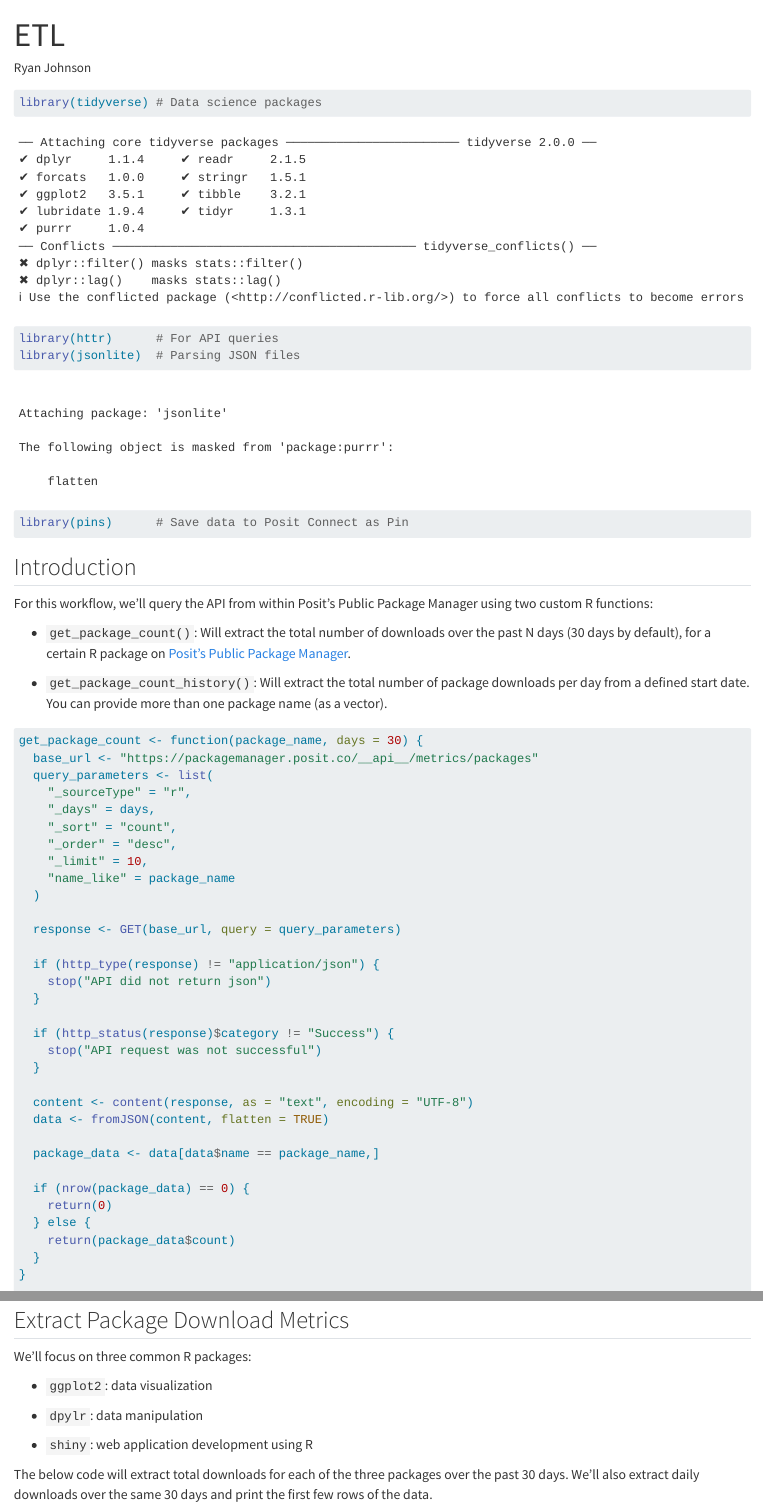
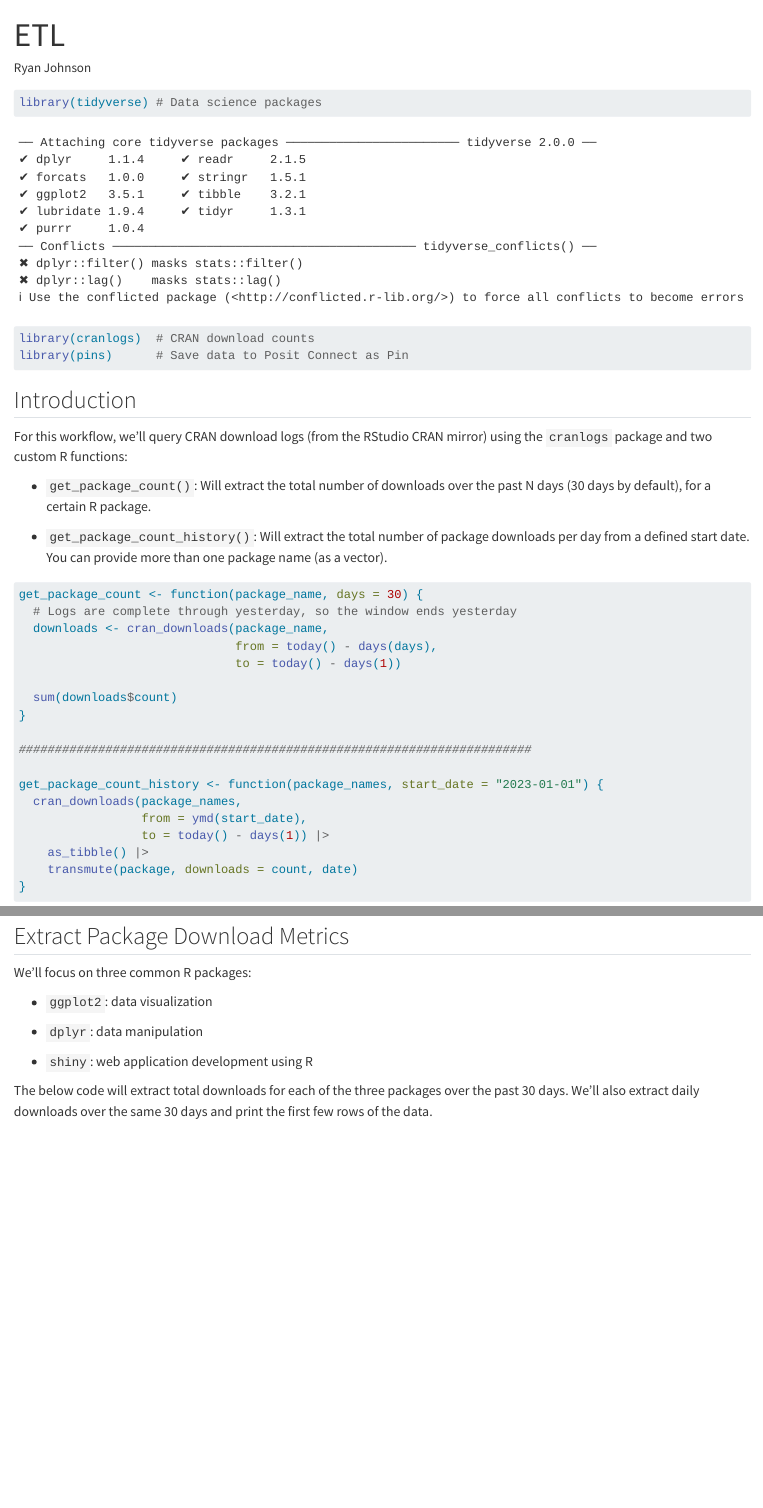
Before and after one commit to ryjohnson09/quarto-job-scheduling, a Quarto document (ETL.qmd): the page in a window 1100 px wide, from its top, and a second part further down, joined at a grey line. Rendered offline with R 4.5, knitr and Pandoc in place of Quarto, with nearby package versions; some code elsewhere in the file could not run offline; long lines of code are wrapped.

Commit message:
Rebuild renv and switch ETL to cranlogs
- Re-initialize renv (renv 1.3.1, R 4.4.3) with a fresh lockfile
- Replace the disabled Posit Package Manager metrics API in ETL.qmd
  with cranlogs, keeping function names and output shape
- Add cranlogs to the lockfile; purrr now comes from CRAN

````diff
--- a/ETL.qmd
+++ b/ETL.qmd
@@ -5,53 +5,33 @@
 
 ```{r}
 library(tidyverse) # Data science packages
-library(httr)      # For API queries
-library(jsonlite)  # Parsing JSON files
+library(cranlogs)  # CRAN download counts
 library(pins)      # Save data to Posit Connect as Pin
 ```
 
 ## Introduction
 
-For this workflow, we'll query the API from within Posit's Public Package Manager using two custom R functions:
+For this workflow, we'll query CRAN download logs (from the RStudio CRAN mirror) using the `cranlogs` package and two custom R functions:
 
--   `get_package_count()`: Will extract the total number of downloads over the past N days (30 days by default), for a certain R package on [Posit's Public Package Manager](https://packagemanager.posit.co/client/#/).
+-   `get_package_count()`: Will extract the total number of downloads over the past N days (30 days by default), for a certain R package.
 
 -   `get_package_count_history()`: Will extract the total number of package downloads per day from a defined start date. You can provide more than one package name (as a vector).
 
 ```{r}
 get_package_count <- function(package_name, days = 30) {
-  base_url <- "https://packagemanager.posit.co/__api__/metrics/packages"
-  query_parameters <- list(
-    "_sourceType" = "r",
-    "_days" = days,
-    "_sort" = "count",
-    "_order" = "desc",
-    "_limit" = 10,
-    "name_like" = package_name
-  )
+  # Logs are complete through yesterday, so the window ends yesterday
+  downloads <- cran_downloads(package_name,
+                              from = today() - days(days),
+                              to = today() - days(1))
 
-  response <- GET(base_url, query = query_parameters)
-
-  if (http_type(response) != "application/json") {
-    stop("API did not return json")
-  }
-
-  if (http_status(response)$category != "Success") {
-    stop("API request was not successful")
-  }
-
-  content <- content(response, as = "text", encoding = "UTF-8")
-  data <- fromJSON(content, flatten = TRUE)
-
-  package_data <- data[data$name == package_name,]
-
-  if (nrow(package_data) == 0) {
-    return(0)
-  } else {
-    return(package_data$count)
-  }
+  sum(downloads$count)
 }
 
 #######################################################################
 
 get_package_count_history <- function(package_names, start_date = "2023-01-01") {
+  cran_downloads(package_names,
+                 from = ymd(start_date),
+                 to = today() - days(1)) |>
+    as_tibble() |>
+    transmute(package, downloads = count, date)
@@ -109,7 +44,7 @@
 
 -   `ggplot2`: data visualization
 
--   `dpylr`: data manipulation
+-   `dplyr`: data manipulation
 
 -   `shiny`: web application development using R
 
````
Also changed, not shown: ETL.qmd (45 more changed lines), 1 other file.
